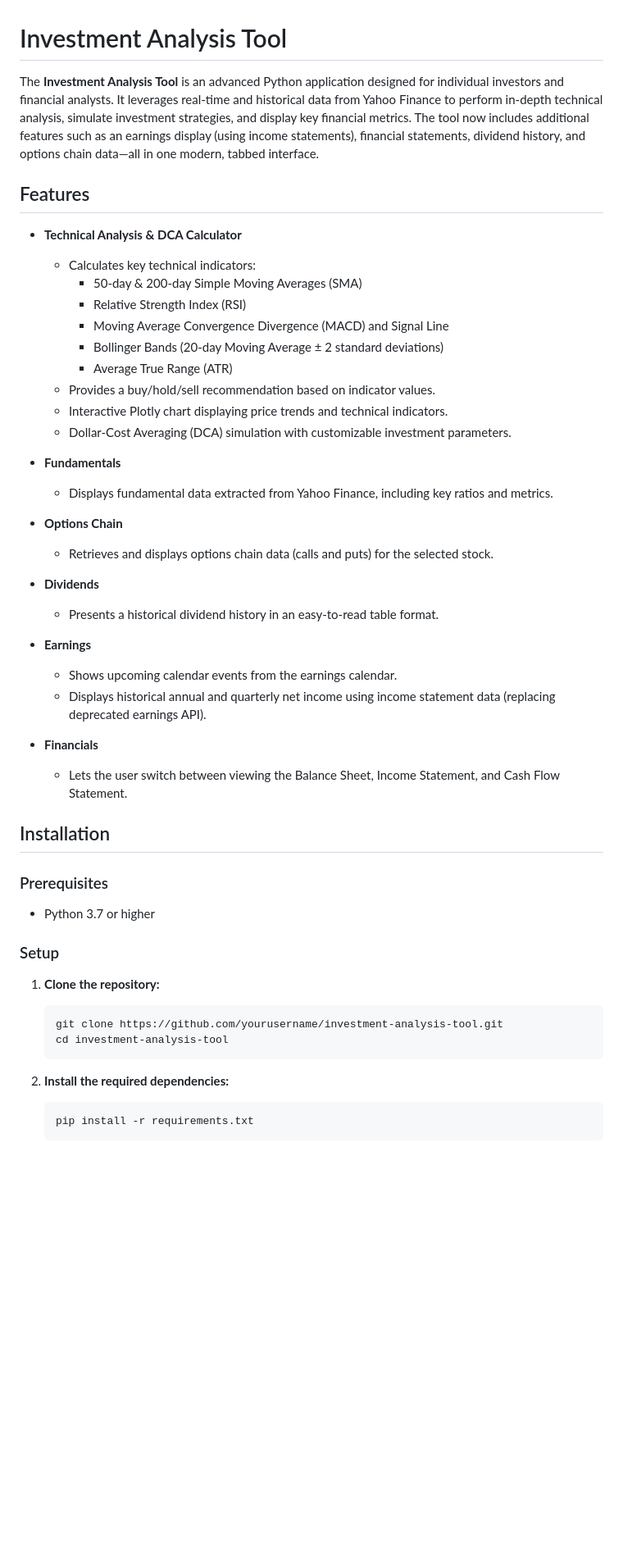
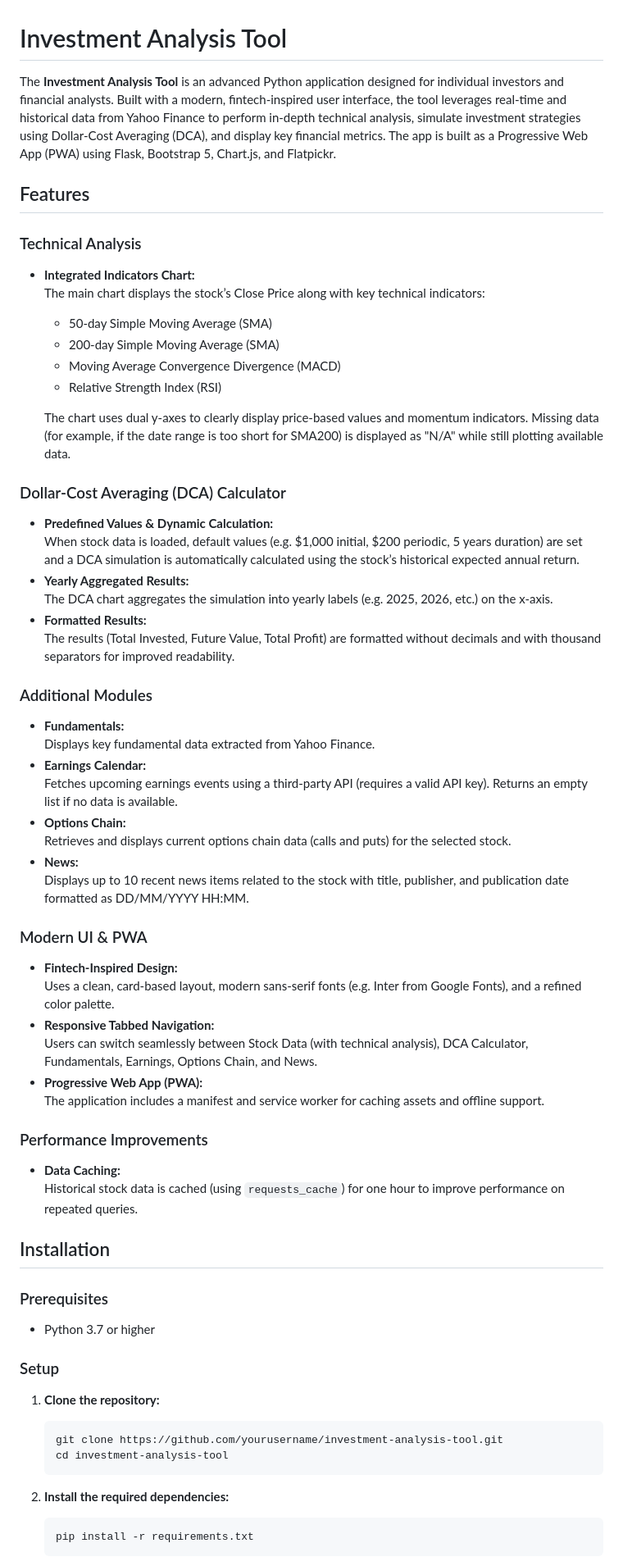
Before and after one commit to kkartas/Investment-Analysis-Tool, a Markdown page: README.MD, the part around one of its changes. Shown at 82% size. Drawn GitHub-style; blank space fills up the shorter version.

````diff
--- a/README.MD
+++ b/README.MD
@@ -1,53 +1,63 @@
 # Investment Analysis Tool
 
-The **Investment Analysis Tool** is an advanced Python application designed for individual investors and financial analysts. It leverages real-time and historical data from Yahoo Finance to perform in-depth technical analysis, simulate investment strategies, and display key financial metrics. The tool now includes additional features such as an earnings display (using income statements), financial statements, dividend history, and options chain data—all in one modern, tabbed interface.
+The **Investment Analysis Tool** is an advanced Python application designed for individual investors and financial analysts. Built with a modern, fintech-inspired user interface, the tool leverages real-time and historical data from Yahoo Finance to perform in-depth technical analysis, simulate investment strategies using Dollar-Cost Averaging (DCA), and display key financial metrics. The app is built as a Progressive Web App (PWA) using Flask, Bootstrap 5, Chart.js, and Flatpickr.
 
 ## Features
 
-- **Technical Analysis & DCA Calculator**
-  - Calculates key technical indicators:
-    - 50-day & 200-day Simple Moving Averages (SMA)
-    - Relative Strength Index (RSI)
-    - Moving Average Convergence Divergence (MACD) and Signal Line
-    - Bollinger Bands (20-day Moving Average ± 2 standard deviations)
-    - Average True Range (ATR)
-  - Provides a buy/hold/sell recommendation based on indicator values.
-  - Interactive Plotly chart displaying price trends and technical indicators.
-  - Dollar-Cost Averaging (DCA) simulation with customizable investment parameters.
+### Technical Analysis
+- **Integrated Indicators Chart:**
+  The main chart displays the stock’s Close Price along with key technical indicators:
+  - 50-day Simple Moving Average (SMA)
+  - 200-day Simple Moving Average (SMA)
+  - Moving Average Convergence Divergence (MACD)
+  - Relative Strength Index (RSI)
 
-- **Fundamentals**
-  - Displays fundamental data extracted from Yahoo Finance, including key ratios and metrics.
+  The chart uses dual y-axes to clearly display price-based values and momentum indicators. Missing data (for example, if the date range is too short for SMA200) is displayed as "N/A" while still plotting available data.
 
-- **Options Chain**
-  - Retrieves and displays options chain data (calls and puts) for the selected stock.
+### Dollar-Cost Averaging (DCA) Calculator
+- **Predefined Values & Dynamic Calculation:**
+  When stock data is loaded, default values (e.g. \$1,000 initial, \$200 periodic, 5 years duration) are set and a DCA simulation is automatically calculated using the stock’s historical expected annual return.
+- **Yearly Aggregated Results:**
+  The DCA chart aggregates the simulation into yearly labels (e.g. 2025, 2026, etc.) on the x-axis.
+- **Formatted Results:**
+  The results (Total Invested, Future Value, Total Profit) are formatted without decimals and with thousand separators for improved readability.
 
-- **Dividends**
-  - Presents a historical dividend history in an easy-to-read table format.
+### Additional Modules
+- **Fundamentals:**
+  Displays key fundamental data extracted from Yahoo Finance.
+- **Earnings Calendar:**
+  Fetches upcoming earnings events using a third-party API (requires a valid API key). Returns an empty list if no data is available.
+- **Options Chain:**
+  Retrieves and displays current options chain data (calls and puts) for the selected stock.
+- **News:**
+  Displays up to 10 recent news items related to the stock with title, publisher, and publication date formatted as DD/MM/YYYY HH:MM.
 
-- **Earnings**
-  - Shows upcoming calendar events from the earnings calendar.
-  - Displays historical annual and quarterly net income using income statement data (replacing deprecated earnings API).
+### Modern UI & PWA
+- **Fintech-Inspired Design:**
+  Uses a clean, card-based layout, modern sans-serif fonts (e.g. Inter from Google Fonts), and a refined color palette.
+- **Responsive Tabbed Navigation:**
+  Users can switch seamlessly between Stock Data (with technical analysis), DCA Calculator, Fundamentals, Earnings, Options Chain, and News.
+- **Progressive Web App (PWA):**
+  The application includes a manifest and service worker for caching assets and offline support.
 
-- **Financials**
-  - Lets the user switch between viewing the Balance Sheet, Income Statement, and Cash Flow Statement.
+### Performance Improvements
+- **Data Caching:**
+  Historical stock data is cached (using `requests_cache`) for one hour to improve performance on repeated queries.
 
 ## Installation
 
 ### Prerequisites
-
 - Python 3.7 or higher
 
 ### Setup
 
 1. **Clone the repository:**
-
     ```bash
     git clone https://github.com/yourusername/investment-analysis-tool.git
     cd investment-analysis-tool
     ```
 
 2. **Install the required dependencies:**
-
     ```bash
     pip install -r requirements.txt
     ```
````
Also changed, not shown: other parts of README.MD (+39 -51 lines).
